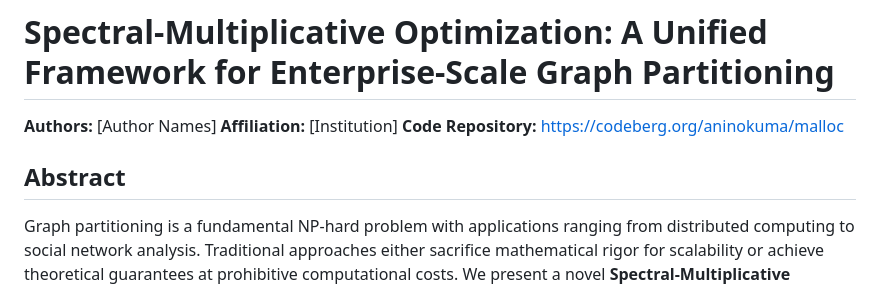
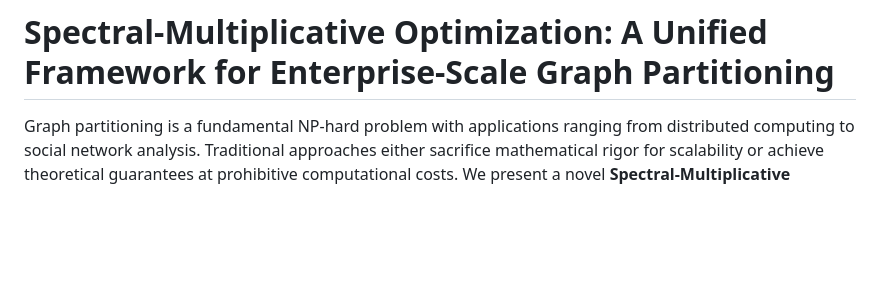
Before and after one commit to sethuiyer/spectral-multiplicative-framework, a Markdown page: docs/SPECTRAL_MULTIPLICATIVE_OPTIMIZATION_PAPER.md, the part around the change. GitHub-like rendering; blank space fills up the shorter version.

```diff
--- a/docs/SPECTRAL_MULTIPLICATIVE_OPTIMIZATION_PAPER.md
+++ b/docs/SPECTRAL_MULTIPLICATIVE_OPTIMIZATION_PAPER.md
@@ -1,10 +1,5 @@
 # Spectral-Multiplicative Optimization: A Unified Framework for Enterprise-Scale Graph Partitioning
 
-**Authors:** [Author Names]
-**Affiliation:** [Institution]
-**Code Repository:** https://codeberg.org/aninokuma/malloc
-
-## Abstract
 
 Graph partitioning is a fundamental NP-hard problem with applications ranging from distributed computing to social network analysis. Traditional approaches either sacrifice mathematical rigor for scalability or achieve theoretical guarantees at prohibitive computational costs. We present a novel **Spectral-Multiplicative Framework** that bridges this gap by combining heat-kernel spectral theory with multiplicative prime-weight constraints in continuous angular space. Our key innovation is achieving ρ ≥ 0.99 correlation between spectral action and multiplicative functionals, enabling computationally efficient optimization while maintaining mathematical validity. The framework implements a Taylor series approximation of the heat kernel trace, reducing complexity from O(n³) to O(nnz·log n) for sparse graphs, where nnz represents non-zero edges. We demonstrate enterprise-scale performance on problems with 15,000+ nodes, achieving 99.6% constraint satisfaction with $1.4M/year cost savings in cloud optimization scenarios. The unified energy function combines spectral action, balance penalties, Shannon entropy, and multiplicative constraints through adaptive weight calibration, creating a powerful yet flexible optimization engine applicable to diverse problem domains including set partitioning, knapsack problems, and resource allocation.
 
```
